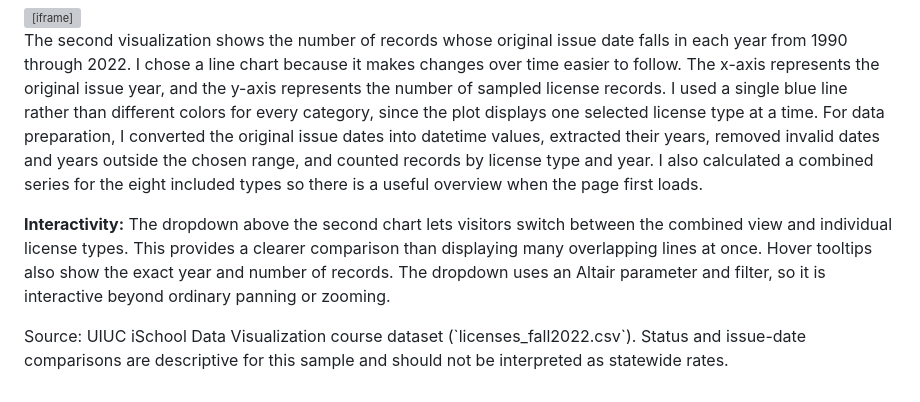
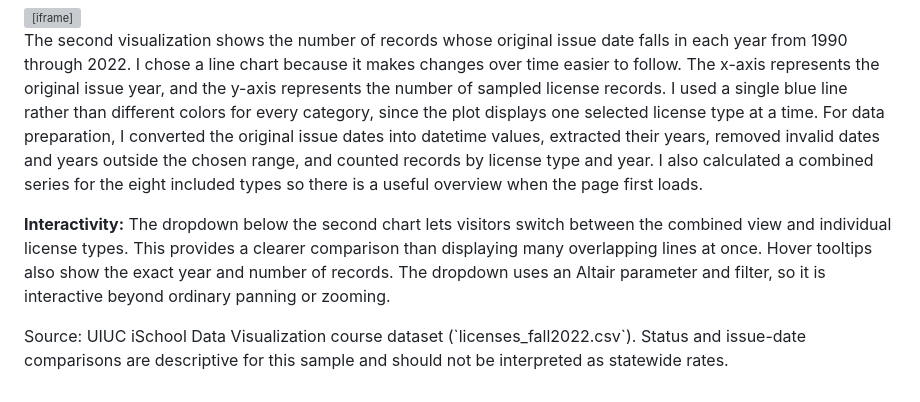
Before and after one commit to richardlinnnn/richardlinnnn.github.io, a Markdown page: is445-homework/index.md, the part around the change. GitHub-like rendering; grey boxes are pictures that could not be loaded.

```diff
--- a/is445-homework/index.md
+++ b/is445-homework/index.md
@@ -43,7 +43,7 @@ The first visualization compares how recorded license statuses are distributed a
 
 The second visualization shows the number of records whose original issue date falls in each year from 1990 through 2022. I chose a line chart because it makes changes over time easier to follow. The x-axis represents the original issue year, and the y-axis represents the number of sampled license records. I used a single blue line rather than different colors for every category, since the plot displays one selected license type at a time. For data preparation, I converted the original issue dates into datetime values, extracted their years, removed invalid dates and years outside the chosen range, and counted records by license type and year. I also calculated a combined series for the eight included types so there is a useful overview when the page first loads.
 
-**Interactivity:** The dropdown above the second chart lets visitors switch between the combined view and individual license types. This provides a clearer comparison than displaying many overlapping lines at once. Hover tooltips also show the exact year and number of records. The dropdown uses an Altair parameter and filter, so it is interactive beyond ordinary panning or zooming.
+**Interactivity:** The dropdown below the second chart lets visitors switch between the combined view and individual license types. This provides a clearer comparison than displaying many overlapping lines at once. Hover tooltips also show the exact year and number of records. The dropdown uses an Altair parameter and filter, so it is interactive beyond ordinary panning or zooming.
 
 <p class="small">Source: UIUC iSchool Data Visualization course dataset (`licenses_fall2022.csv`). Status and issue-date comparisons are descriptive for this sample and should not be interpreted as statewide rates.</p>
 
```
